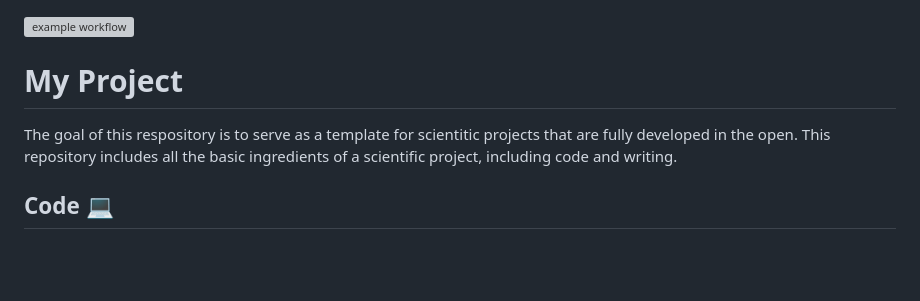
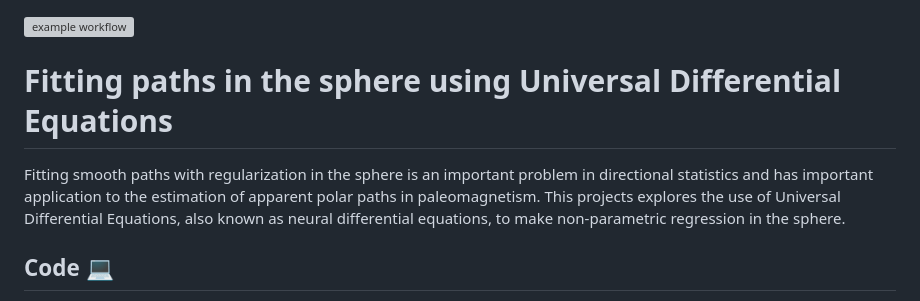
Before and after one commit to JordiBolibar/UDESphere, a Markdown page: README.md, the part around the change printed below. GitHub-like rendering; blank space fills up the shorter version; grey boxes are pictures that could not be loaded.

```diff
--- a/README.md
+++ b/README.md
@@ -1,8 +1,8 @@
 ![example workflow](https://github.com/facusapienza21/myproject/actions/workflows/latex.yml/badge.svg)
 
-# My Project
+# Fitting paths in the sphere using Universal Differential Equations
 
-The goal of this respository is to serve as a template for scientitic projects that are fully developed in the open. This repository includes all the basic ingredients of a scientific project, including code and writing.
+Fitting smooth paths with regularization in the sphere is an important problem in directional statistics and has important application to the estimation of apparent polar paths in paleomagnetism. This projects explores the use of Universal Differential Equations, also known as neural differential equations, to make non-parametric regression in the sphere.
 
 ## Code :computer:
 
```
Also changed, not shown: other parts of README.md (+1 -1 lines).
